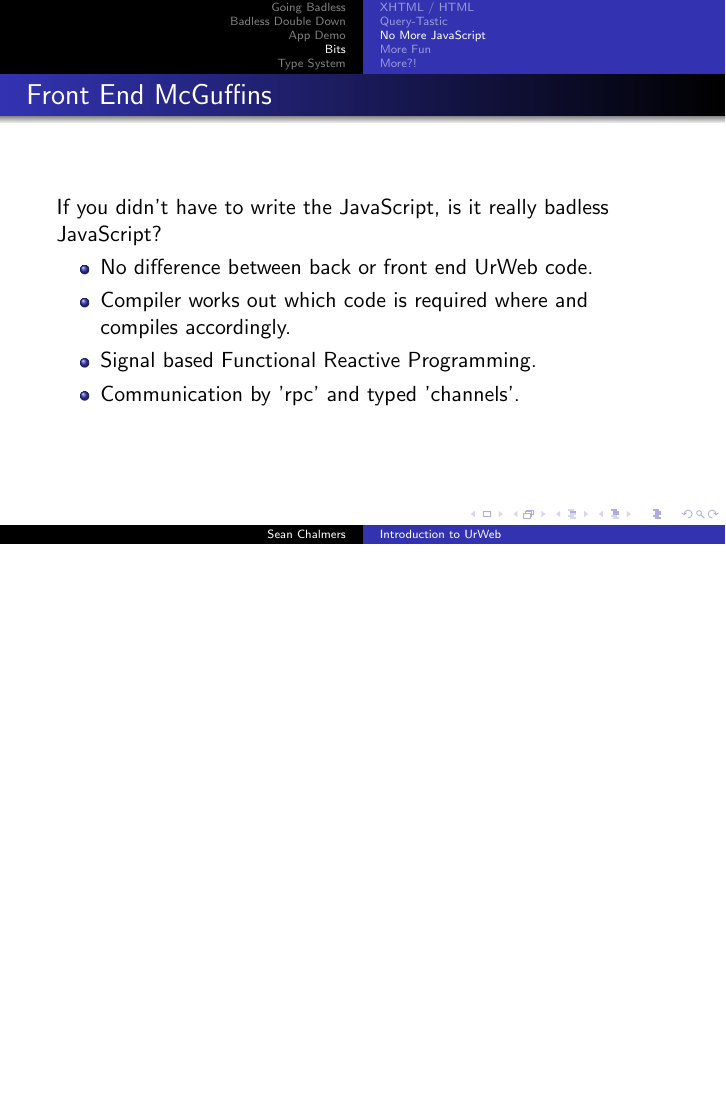
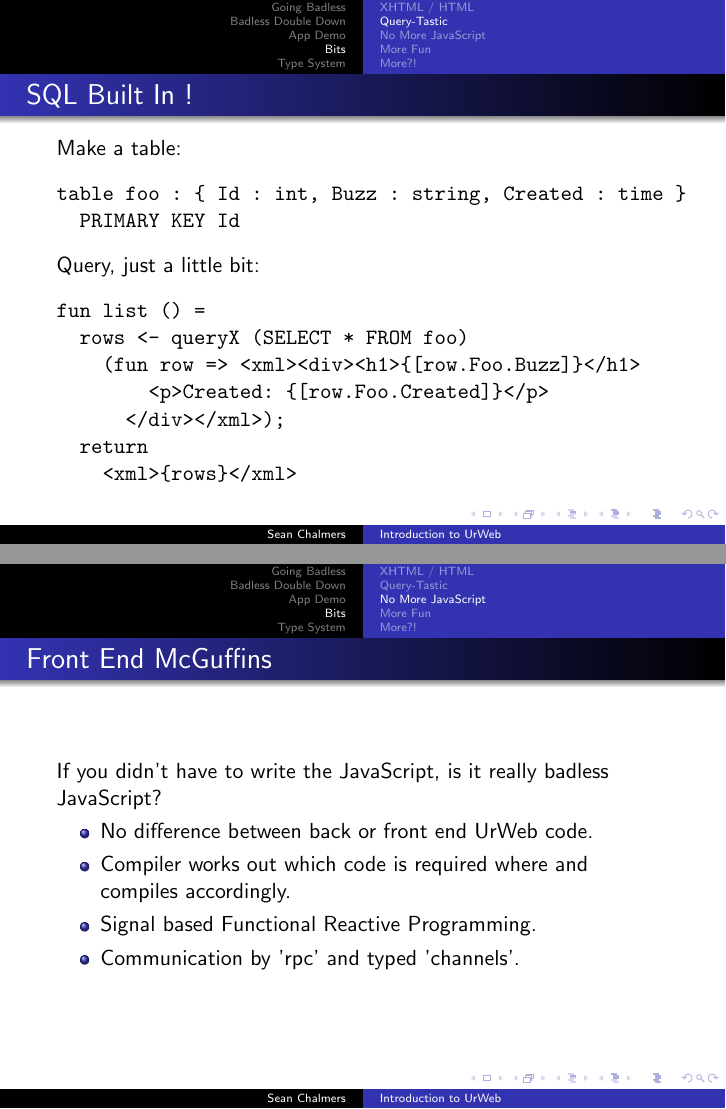
Before and after one commit to mankyKitty/UrWeb, LaTeX slides (Slides.tex): page 9 of 15 before the commit and pages 10 and 11 of 18 after it, the two joined at a grey line, the shorter picture padded with empty space. Compiled offline with pdfLaTeX.

Commit message:
More examples!

```diff
--- a/Slides.tex
+++ b/Slides.tex
@@ -100,7 +116,23 @@ fun main () = return <xml>Hello, World!</xml>
 \item Types for queries and tables are checked at compile time.
 \item Database creation SQL is provided by the compiler.
 \end{itemize}
-
+\end{frame}
+\begin{frame}[fragile]{SQL Built In !}
+Make a table:
+\begin{verbatim}
+table foo : { Id : int, Buzz : string, Created : time }
+  PRIMARY KEY Id
+\end{verbatim}
+Query, just a little bit:
+\begin{verbatim}
+fun list () =
+  rows <- queryX (SELECT * FROM foo)
+    (fun row => <xml><div><h1>{[row.Foo.Buzz]}</h1>
+        <p>Created: {[row.Foo.Created]}</p>
+      </div></xml>);
+  return
+    <xml>{rows}</xml>
+\end{verbatim}
 \end{frame}
 
 \subsection{No More JavaScript}
@@ -113,6 +145,17 @@ If you didn't have to write the JavaScript, is it really badless JavaScript?\\
 \item Signal based Functional Reactive Programming.
 \item Communication by 'rpc' and typed 'channels'.
 \end{itemize}
+\end{frame}
+
+\begin{frame}[fragile]{Front End McGuffins}
+Dynamic html is simple to include:
+\begin{verbatim}
+<dyn signal={s <- signal s; doSomethingAmazing s}/>
+\end{verbatim}
+All your favourite events are there too:
+\begin{verbatim}
+<button onclick={fn evt => foo evt}/>
+\end{verbatim}
 \end{frame}
 
 \subsection{More Fun}
```
Also changed, not shown: Slides.pdf, Slides.tex (16 more changed lines).
